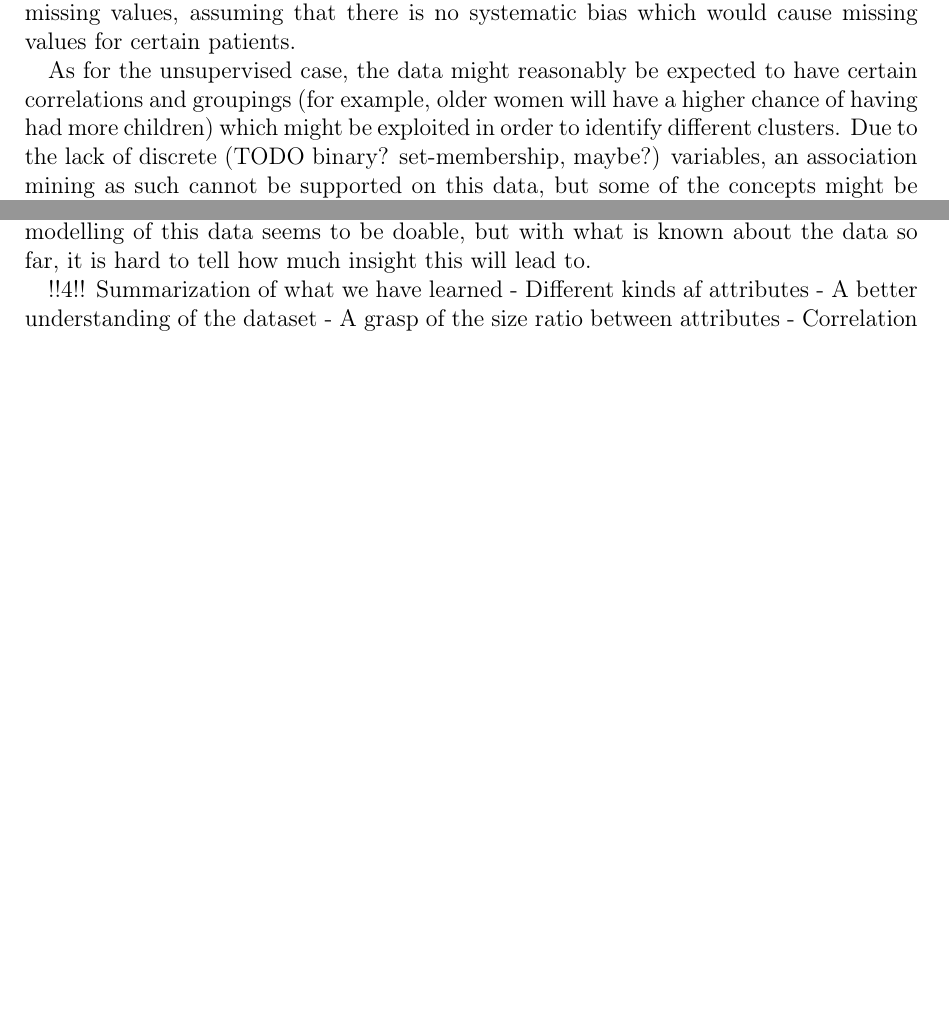
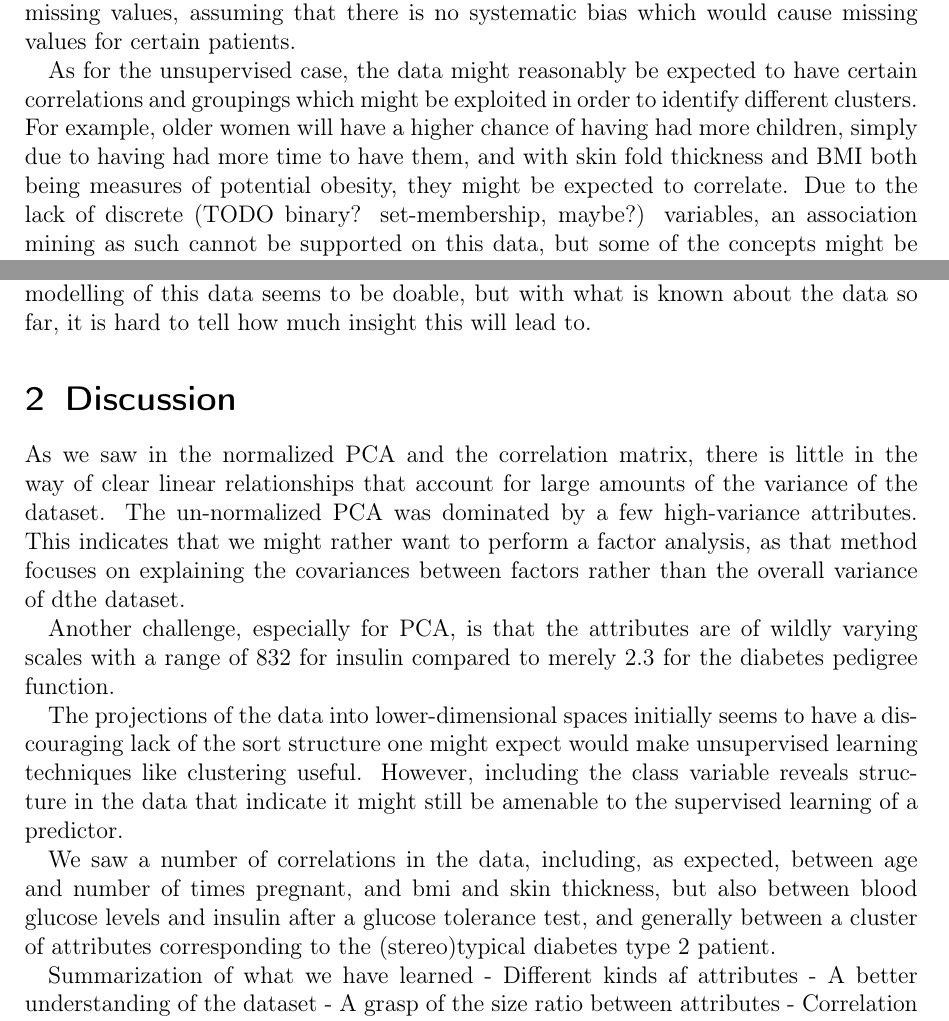
Before and after one commit to Intro-til-Machine-Learning-AHM/Projekt1, a LaTeX document (skabelon.tex, which reads rapport.tex): two parts of pages 2 and 5 of 5, joined at a grey line, cut so that both start at the same text, the shorter picture padded with empty space. Compiled offline with pdfLaTeX.

Commit message:
Start på 4

```diff
--- a/rapport.tex
+++ b/rapport.tex
@@ -50,9 +50,12 @@ which would cause missing values for certain patients.
 As for the unsupervised case,
 the data might reasonably be expected to have certain correlations
 and groupings
-(for example, older women will have a higher chance of having had more children)
 which might be exploited
 in order to identify different clusters.
+For example, older women will have a higher chance of having had more children,
+simply due to having had more time to have them,
+and with skin fold thickness and BMI both being measures of potential obesity,
+they might be expected to correlate.
 Due to the lack of discrete (TODO binary? set-membership, maybe?) variables,
 an association mining as such cannot be supported on this data,
 but some of the concepts might be generalizable to a continous case.
@@ -209,7 +212,38 @@ variation might not equal great importance.
 The modelling of this data seems to be doable, but with what is known about the data
 so far, it is hard to tell how much insight this will lead to.
 
-!!4!!
+\section{Discussion}
+As we saw in the normalized PCA and the correlation matrix,
+there is little in the way of clear
+linear relationships that account for
+large amounts of the variance of the dataset.
+The un-normalized PCA was dominated by a few high-variance attributes.
+This indicates that we might rather want to perform a factor analysis,
+as that method focuses on explaining the covariances between factors rather
+than the overall variance of dthe dataset.
+
+Another challenge,
+especially for PCA,
+is that the attributes are of wildly varying scales
+with a range of 832 for insulin compared to merely 2.3
+for the diabetes pedigree function.
+
+The projections of the data into lower-dimensional spaces
+initially seems to have a discouraging lack of the sort structure
+one might expect would make unsupervised learning techniques like clustering useful.
+However, including the class variable reveals structure in the data
+that indicate it might still be amenable to
+the supervised learning of a predictor.
+
+We saw a number of correlations in the data,
+including, as expected,
+between age and number of times pregnant,
+and bmi and skin thickness,
+but also between blood glucose levels and insulin after a glucose tolerance test,
+and generally between a cluster of attributes corresponding to
+the (stereo)typical diabetes type 2 patient.
+
+
 Summarization of what we have learned
 - Different kinds af attributes
 - A better understanding of the dataset
```
